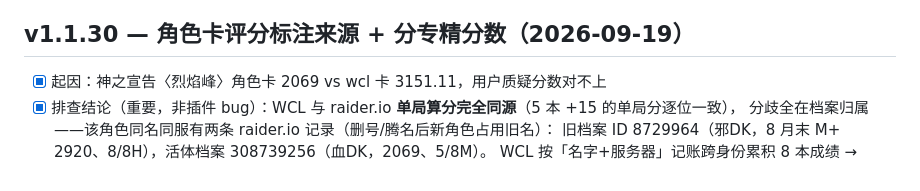
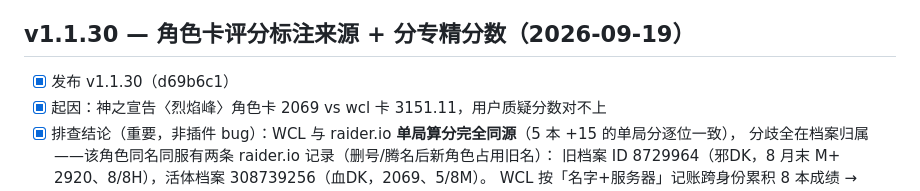
Before and after one commit to Lianzy-Baimiao/astrbot_plugin_wow, a Markdown page: tasks/todo.md, the part around the change. GitHub-like rendering.

Commit message:
docs: 补记 v1.1.30 发布

```diff
--- a/tasks/todo.md
+++ b/tasks/todo.md
@@ -57,6 +57,7 @@
 - 推送定时 16:05（用户指定）；此时拉到的批次 = 国服明天的，文案相对日（今天/明天/后天）动态生成。
 
 ## v1.1.30 — 角色卡评分标注来源 + 分专精分数（2026-09-19）
+- [x] 发布 v1.1.30（d69b6c1）
 - [x] 起因：神之宣告〈烈焰峰〉角色卡 2069 vs wcl 卡 3151.11，用户质疑分数对不上
 - [x] 排查结论（重要，非插件 bug）：WCL 与 raider.io **单局算分完全同源**（5 本 +15 的单局分逐位一致），
       分歧全在档案归属——该角色同名同服有两条 raider.io 记录（删号/腾名后新角色占用旧名）：
```
